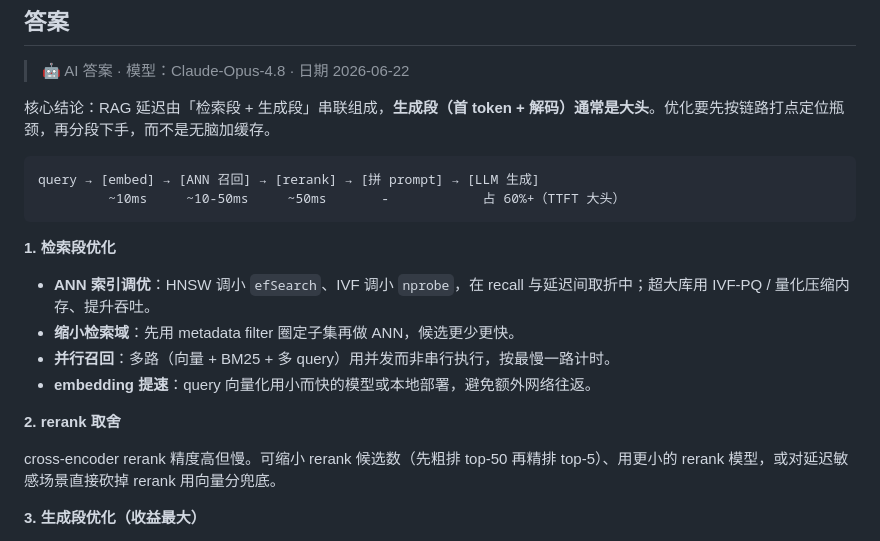
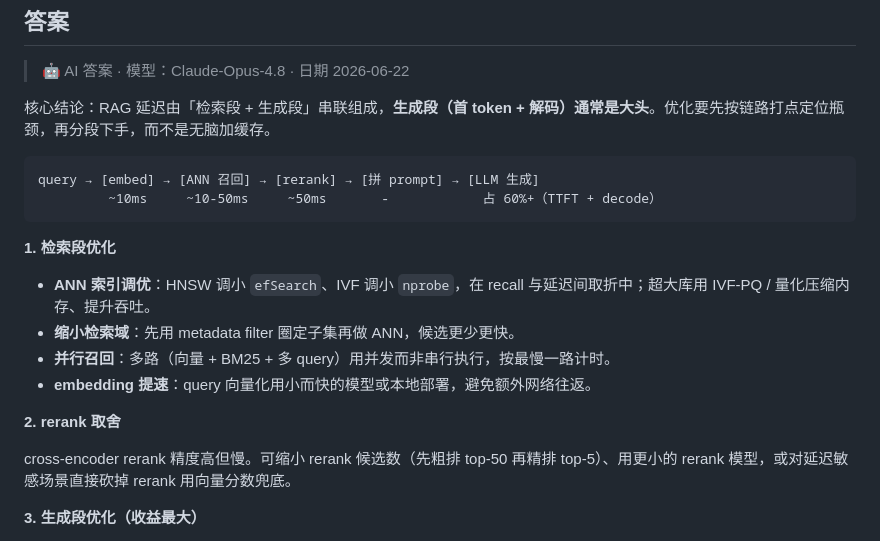
Before and after one commit to luyao618/Agent-Interview-CheatSheet, a Markdown page: questions/rag-0029-reduce-rag-latency.md, the part around the change. GitHub-like rendering.

Commit message:
docs: address OC-R nits on rag-0029 (TTFT+decode wording, 向量分数)
Co-Authored-By: Claude Opus 4.8 <noreply@anthropic.com>
Co-authored-by: multica-agent <github@multica.ai>

````diff
--- a/questions/rag-0029-reduce-rag-latency.md
+++ b/questions/rag-0029-reduce-rag-latency.md
@@ -29,7 +29,7 @@ answers:
 
 ```
 query → [embed] → [ANN 召回] → [rerank] → [拼 prompt] → [LLM 生成]
-         ~10ms     ~10-50ms     ~50ms       -            占 60%+（TTFT 大头）
+         ~10ms     ~10-50ms     ~50ms       -            占 60%+（TTFT + decode）
 ```
 
 **1. 检索段优化**
@@ -41,7 +41,7 @@ query → [embed] → [ANN 召回] → [rerank] → [拼 prompt] → [LLM 生成
 
 **2. rerank 取舍**
 
-cross-encoder rerank 精度高但慢。可缩小 rerank 候选数（先粗排 top-50 再精排 top-5）、用更小的 rerank 模型，或对延迟敏感场景直接砍掉 rerank 用向量分兜底。
+cross-encoder rerank 精度高但慢。可缩小 rerank 候选数（先粗排 top-50 再精排 top-5）、用更小的 rerank 模型，或对延迟敏感场景直接砍掉 rerank 用向量分数兜底。
 
 **3. 生成段优化（收益最大）**
 
````
